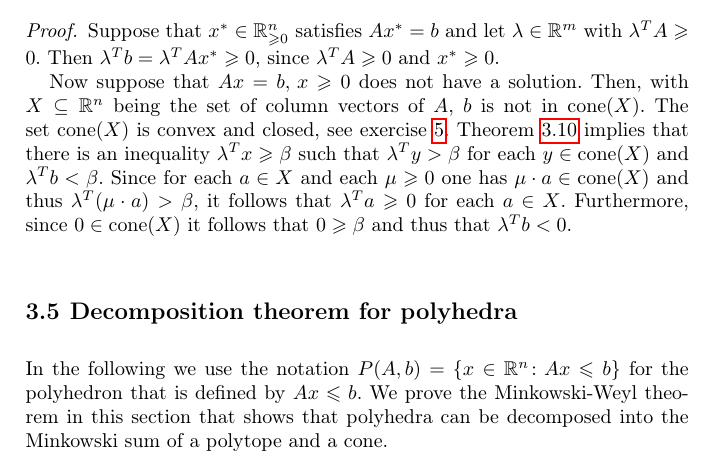
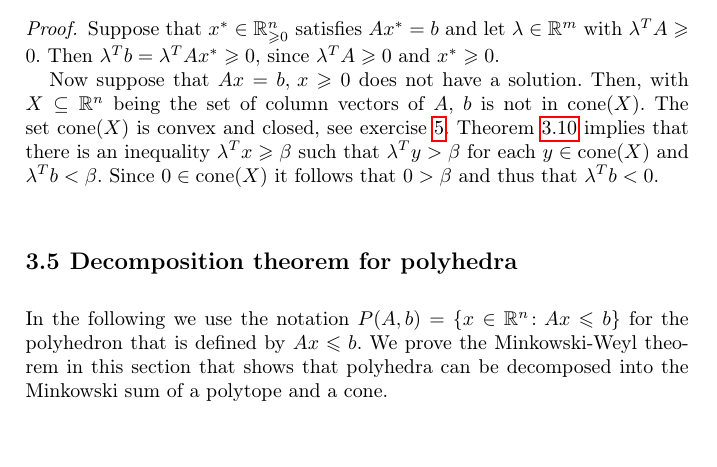
Before and after one commit to EisenIn/DiscreteOpt, a LaTeX thesis (Notes/lecture.tex, which reads Notes/convex.tex): part of page 41 of 117, cut so that both start at the same text. Compiled offline with pdfLaTeX.

Commit message:
Update convex.tex

```diff
--- a/Notes/convex.tex
+++ b/Notes/convex.tex
@@ -629,10 +629,7 @@ e.g.~\cite[Theorem~4.4.1]{MarsdenHoffman93}.
   $b$ is not in $\cone(X)$. The set $\cone(X)$ is convex and
   closed, see exercise~\ref{conv:item:2}. Theorem~\ref{conv:thr:10} implies
   that there is an inequality $\lambda^Tx \geq \beta$ such that $\lambda^Ty > \beta$ for
-  each $y \in \cone(X)$ and $\lambda^Tb < \beta$. Since for each $a \in X$ and
-  each $\mu\geq0$ one has $\mu\cdot a \in \cone(X)$  and thus  $\lambda^T (\mu\cdot a)
-  >\beta$, it follows that $\lambda^T a \geq0$ for each $a \in X$. Furthermore,
-  since $0 \in \cone(X)$ it follows that $0\geq\beta$ and thus that
+  each $y \in \cone(X)$ and $\lambda^Tb < \beta$. Since $0 \in \cone(X)$ it follows that $0 > \beta$ and thus that
   $\lambda^Tb<0$.
 
 \end{proof}
```
